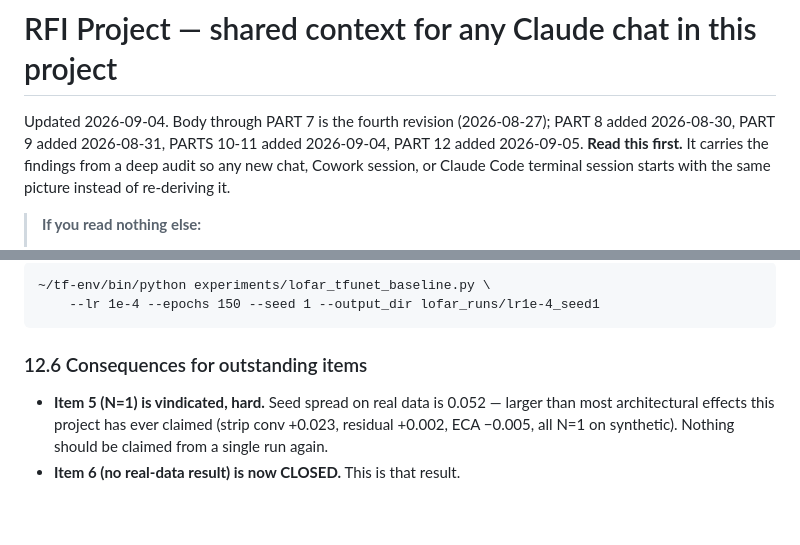
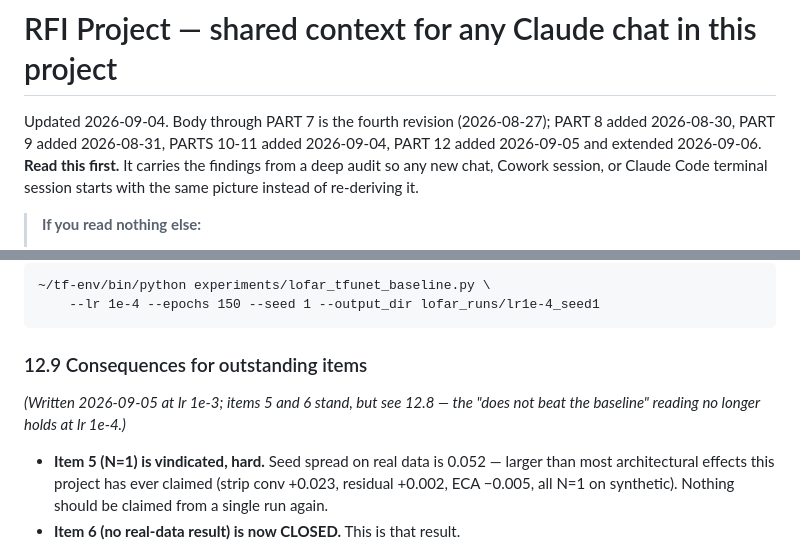
Before and after one commit to RonakSinghRaina/MP, a Markdown page: RFI-project-context.md, 2 parts joined by grey strips. GitHub-like rendering; blank space fills up the shorter version.

```diff
--- a/RFI-project-context.md
+++ b/RFI-project-context.md
@@ -1,7 +1,7 @@
 # RFI Project — shared context for any Claude chat in this project
 
 Updated 2026-09-04. Body through PART 7 is the fourth revision (2026-08-27);
-PART 8 added 2026-08-30, PART 9 added 2026-08-31, PARTS 10-11 added 2026-09-04, PART 12 added 2026-09-05.
+PART 8 added 2026-08-30, PART 9 added 2026-08-31, PARTS 10-11 added 2026-09-04, PART 12 added 2026-09-05 and extended 2026-09-06.
 **Read this first.** It carries the findings
 from a deep audit so any new chat, Cowork session, or Claude Code terminal
 session starts with the same picture instead of re-deriving it.
@@ -1582,7 +1607,11 @@ in the paper. ~1.3 h each on AC:
     ~/tf-env/bin/python experiments/lofar_tfunet_baseline.py \
         --lr 1e-4 --epochs 150 --seed 1 --output_dir lofar_runs/lr1e-4_seed1
 
-### 12.6 Consequences for outstanding items
+
+### 12.9 Consequences for outstanding items
+
+*(Written 2026-09-05 at lr 1e-3; items 5 and 6 stand, but see 12.8 — the
+"does not beat the baseline" reading no longer holds at lr 1e-4.)*
 
 - **Item 5 (N=1) is vindicated, hard.** Seed spread on real data is 0.052 —
   larger than most architectural effects this project has ever claimed
```
Also changed, not shown: other parts of RFI-project-context.md (+34 -6 lines).
